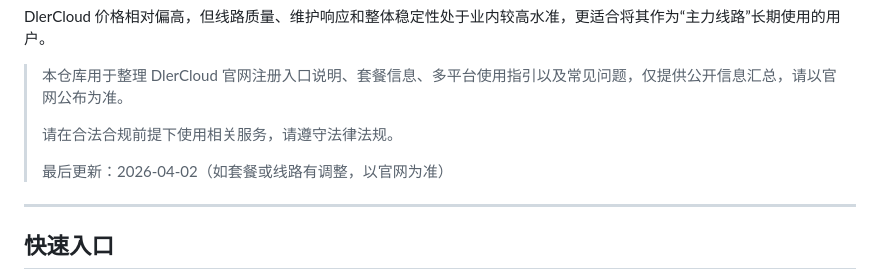
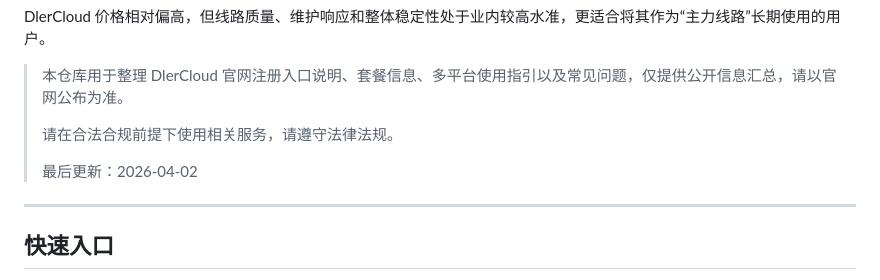
Before and after one commit to jichangbaike/dlercloud, a Markdown page: README.md, the part around the change. Rendered like a GitHub page.

Commit message:
更新 dlercloud 文档

```diff
--- a/README.md
+++ b/README.md
@@ -8,7 +8,7 @@ DlerCloud 价格相对偏高，但线路质量、维护响应和整体稳定性
 >
 > 请在合法合规前提下使用相关服务，请遵守法律法规。
 >
-> 最后更新：2026-04-02（如套餐或线路有调整，以官网为准）
+> 最后更新：2026-04-02
 
 ---
 
```
